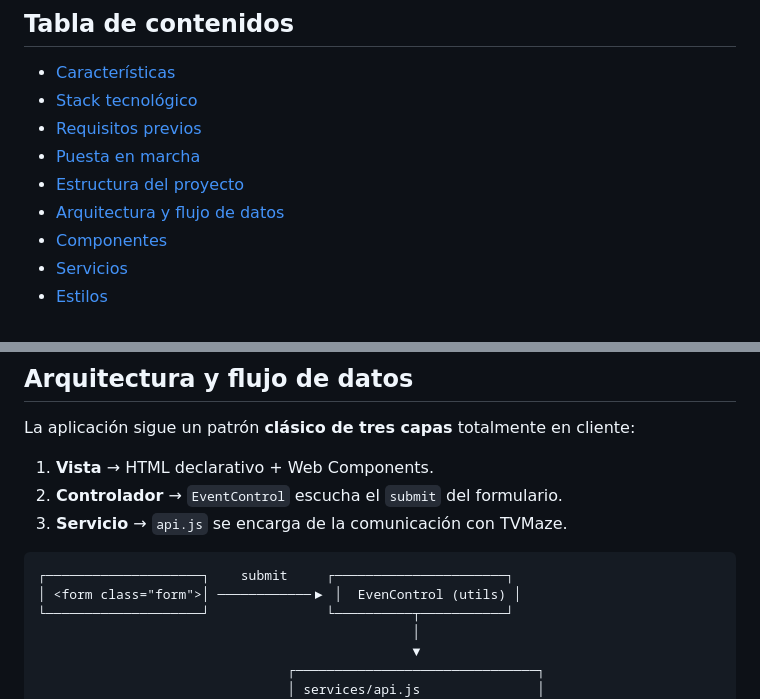
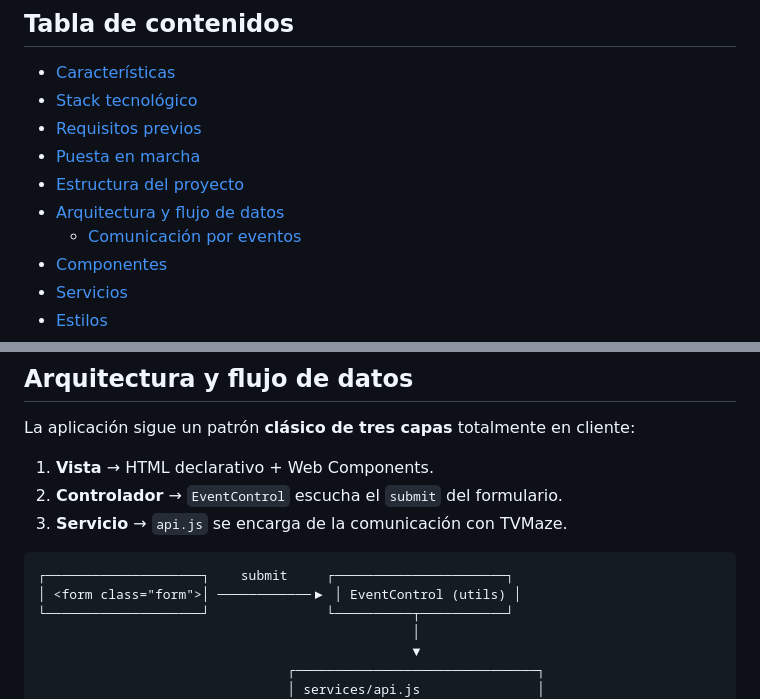
Before and after one commit to ajcastrob/rating-pelis, a Markdown page: README.md, 2 parts joined by grey strips. Drawn GitHub-style.

````diff
--- a/README.md
+++ b/README.md
@@ -12,6 +12,7 @@ Pensada como ejercicio práctico dentro del curso de **asincronía** de [ManzDev
 - [Puesta en marcha](#puesta-en-marcha)
 - [Estructura del proyecto](#estructura-del-proyecto)
 - [Arquitectura y flujo de datos](#arquitectura-y-flujo-de-datos)
+  - [Comunicación por eventos](#comunicación-por-eventos)
 - [Componentes](#componentes)
 - [Servicios](#servicios)
 - [Estilos](#estilos)
@@ -123,7 +139,7 @@ La aplicación sigue un patrón **clásico de tres capas** totalmente en cliente
 
 ```text
 ┌────────────────────┐    submit     ┌──────────────────────┐
-│ <form class="form">│ ────────────▶ │  EvenControl (utils) │
+│ <form class="form">│ ────────────▶ │ EventControl (utils) │
 └────────────────────┘               └──────────┬───────────┘
                                                 │
                                                 ▼
````
Also changed, not shown: other parts of README.md (+53 -7 lines).
